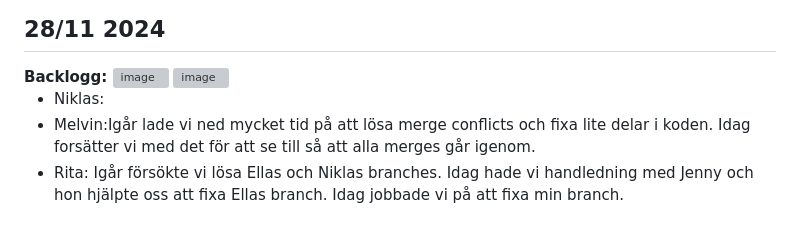
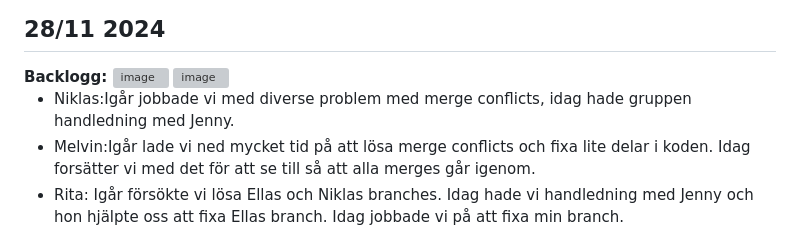
Before and after one commit to K3mp3/Grupp2-agilt-projektarbete, a Markdown page: Daily.md, the part around the change. GitHub-like rendering; grey boxes are pictures that could not be loaded.

```diff
--- a/Daily.md
+++ b/Daily.md
@@ -140,7 +140,7 @@ Idag har vi tillsammans gjort en retro för att känna av hur allt går och jag
 <img width="923" alt="image" src="https://github.com/user-attachments/assets/b7726b1b-890b-4952-9486-5410c789a82d">
 
 <ul>
-  <li>Niklas:</li>
+  <li>Niklas:Igår jobbade vi med diverse problem med merge conflicts, idag hade gruppen handledning med Jenny.</li>
   <li>Melvin:Igår lade vi ned mycket tid på att lösa merge conflicts och fixa lite delar i koden. Idag forsätter vi med det för att se till så att alla merges går igenom.</li>
   <li>Rita: Igår försökte vi lösa Ellas och Niklas branches. Idag hade vi handledning med Jenny och hon hjälpte oss att fixa Ellas branch. Idag jobbade vi på att fixa min branch. </li>
   <li>Ella: Igår samarbetade vi på att lösa våra branches olika issues som uppstod. Och idag fortsatte vi med det efter handledning från Jenny. </li>
```
